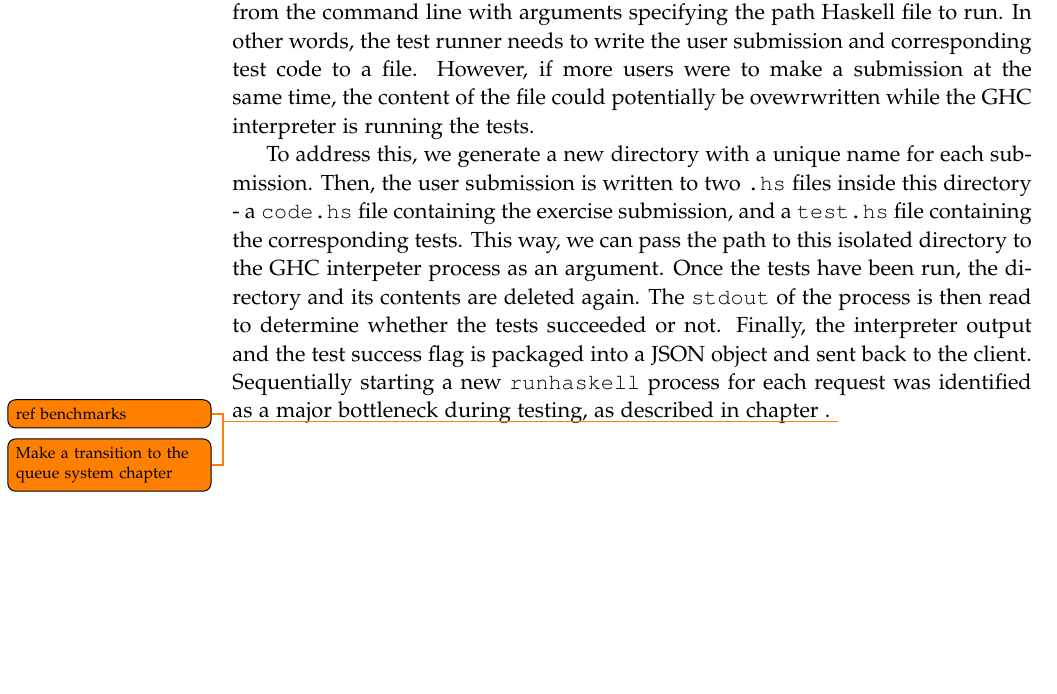
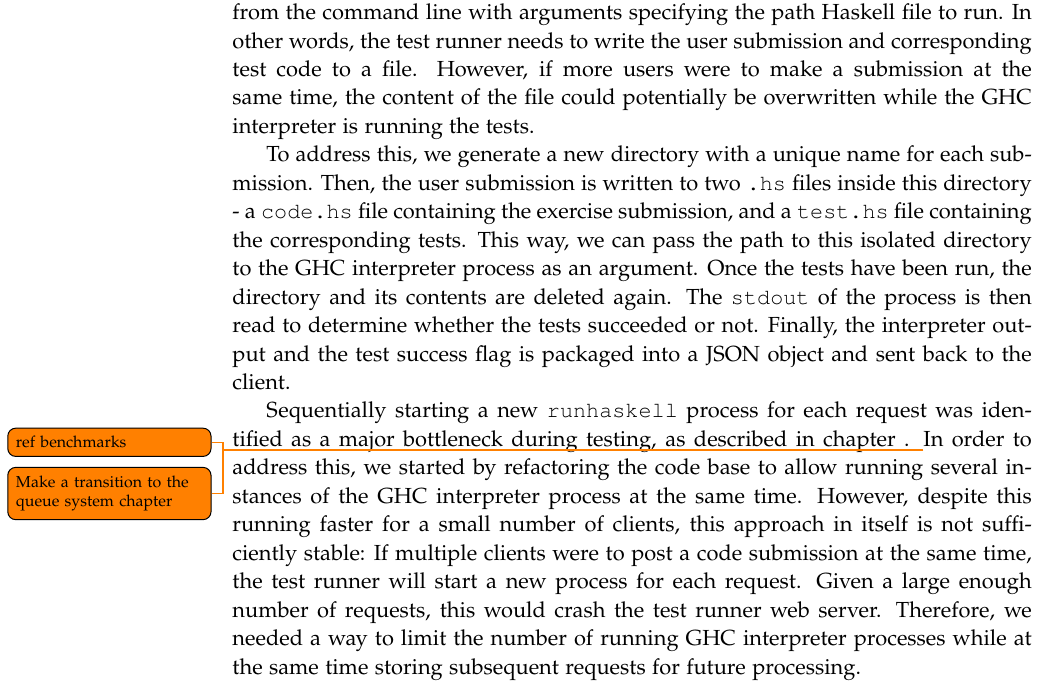
Before and after one commit to chhoumann/p7, a LaTeX thesis (report/master.tex, which reads report/sections/Chapter 06 - Test runner/Chapter 6.tex): part of page 32 of 42, cut so that both start at the same text, the shorter picture padded with empty space. Compiled offline with pdfLaTeX.

Commit message:
Update Chapter 6.tex

```diff
--- a/report/sections/Chapter 06 - Test runner/Chapter 6.tex
+++ b/report/sections/Chapter 06 - Test runner/Chapter 6.tex
@@ -32,26 +32,18 @@ When the test runner receives the request from Next.js, its singular goal is to
 In order to run the tests, we need to run the GHC interpeter on the test code, which, in turns, need access to the exercise submission code.
 The GHC interpreter can be run from the command line with arguments specifying the path Haskell file to run.
 In other words, the test runner needs to write the user submission and corresponding test code to a file.
-However, if more users were to make a submission at the same time, the content of the file could potentially be ovewrwritten while the GHC interpreter is running the tests.
+However, if more users were to make a submission at the same time, the content of the file could potentially be overwritten while the GHC interpreter is running the tests.
 
 To address this, we generate a new directory with a unique name for each submission.
 Then, the user submission is written to two  \texttt{.hs} files inside this directory - a \texttt{code.hs} file containing the exercise submission, and a \texttt{test.hs} file containing the corresponding tests.
-This way, we can pass the path to this isolated directory to the GHC interpeter process as an argument.
+This way, we can pass the path to this isolated directory to the GHC interpreter process as an argument.
 Once the tests have been run, the directory and its contents are deleted again.
 The \texttt{stdout} of the process is then read to determine whether the tests succeeded or not.
 Finally, the interpreter output and the test success flag is packaged into a JSON object and sent back to the client.
+
 Sequentially starting a new \texttt{runhaskell} process for each request was identified as a major bottleneck during testing, as described in chapter \todo{ref benchmarks}. \todo{Make a transition to the queue system chapter}
-
-% Lægger op til at vi kan snakke om hvordan vi har gjort det Blazingly Fast (TM)
-
-% What happens on the front end?
-    % Created by the teacher
-    % Stored in the database
-    % Fetched from db when student loads an exercise
-    % Sent along with the request to the backend
-% What happens on the backend?
-    % Endpoint receieves request
-    % We use hspec because it was human readable DSL (easier to read than i.e. HUnit).
-    % runhaskell process is started which executes the tests
-    % Random directory generator + clean-up
-    % Upon completion of tests, result is sent back to the frontend/student/user.
+In order to address this, we started by refactoring the code base to allow running several instances of the GHC interpreter process at the same time.
+However, despite this running faster for a small number of clients, this approach in itself is not sufficiently stable:
+If multiple clients were to post a code submission at the same time, the test runner will start a new process for each request.
+Given a large enough number of requests, this would crash the test runner web server.
+Therefore, we needed a way to limit the number of running GHC interpreter processes while at the same time storing subsequent requests for future processing.
```
Also changed, not shown: report/sections/Chapter 06 - Test runner/Chapter 6.tex (4 more changed lines).
